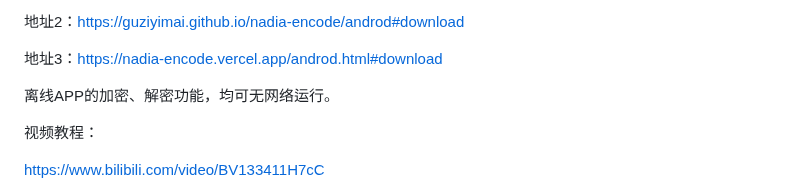
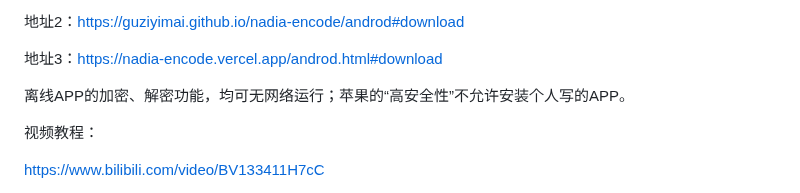
Before and after one commit to guziyimai/nadia-encode, a Markdown page: README.md, the part around the change. Drawn GitHub-style.

```diff
--- a/README.md
+++ b/README.md
@@ -30,7 +30,7 @@
 
 地址3：https://nadia-encode.vercel.app/androd.html#download
 
-离线APP的加密、解密功能，均可无网络运行。
+离线APP的加密、解密功能，均可无网络运行；苹果的“高安全性”不允许安装个人写的APP。
 
 视频教程：
 
```
